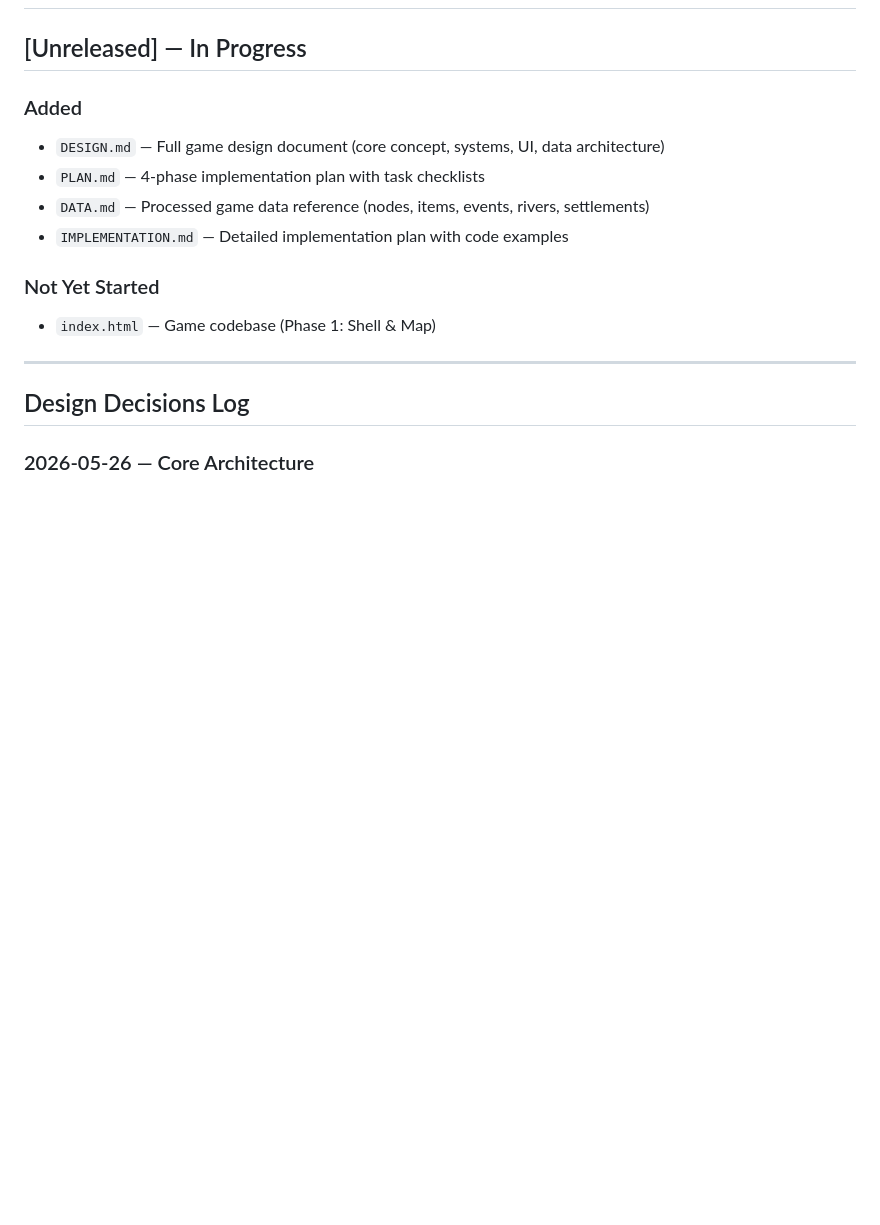
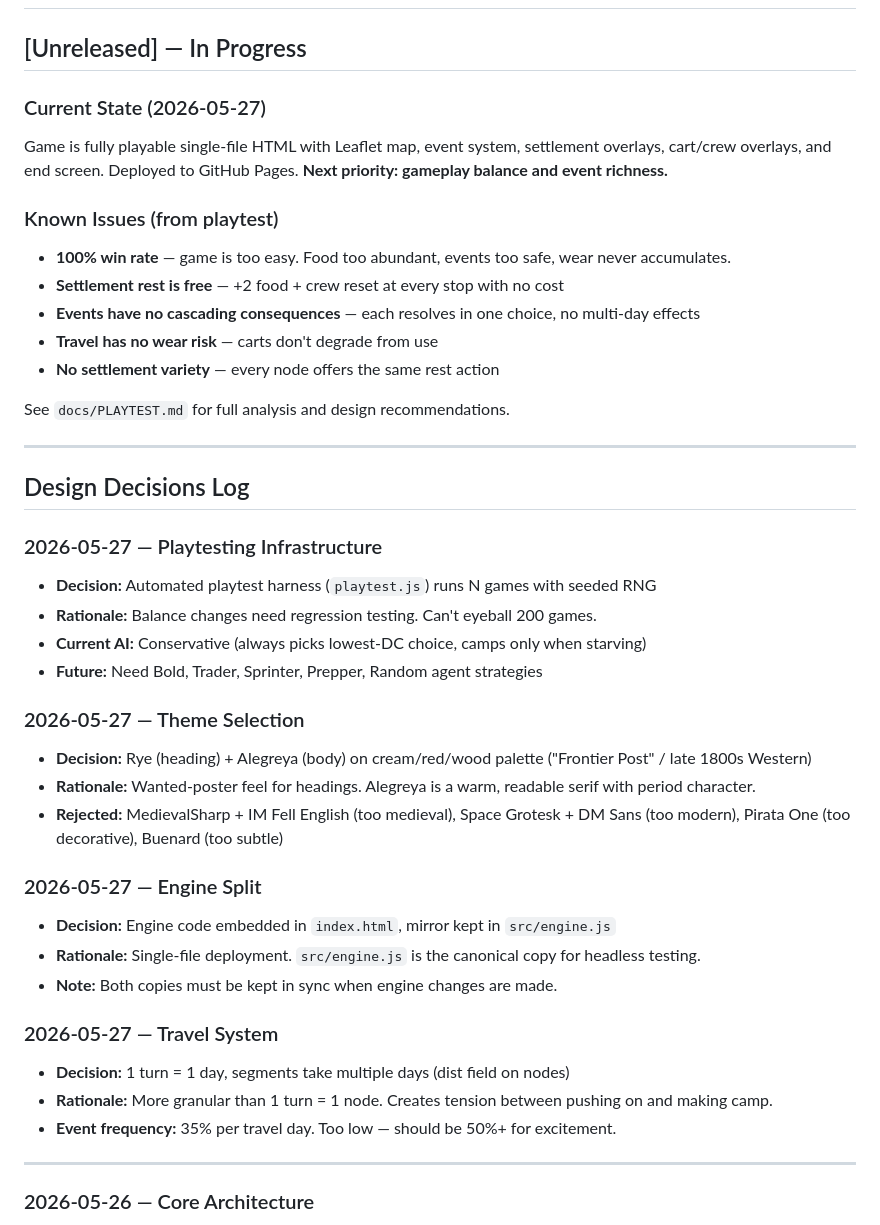
Before and after one commit to Bayarddevries/cart-trail-microgame, a Markdown page: docs/CHANGELOG.md, the part around the change. Drawn GitHub-style; blank space fills up the shorter version.

Commit message:
docs: add PLAYTEST.md (baseline results, root cause analysis, design recommendations) and update CHANGELOG

```diff
--- a/docs/CHANGELOG.md
+++ b/docs/CHANGELOG.md
@@ -2,18 +2,50 @@
 
 ## [Unreleased] — In Progress
 
-### Added
-- `DESIGN.md` — Full game design document (core concept, systems, UI, data architecture)
-- `PLAN.md` — 4-phase implementation plan with task checklists
-- `DATA.md` — Processed game data reference (nodes, items, events, rivers, settlements)
-- `IMPLEMENTATION.md` — Detailed implementation plan with code examples
+### Current State (2026-05-27)
 
-### Not Yet Started
-- `index.html` — Game codebase (Phase 1: Shell & Map)
+Game is fully playable single-file HTML with Leaflet map, event system, settlement overlays, cart/crew overlays, and end screen. Deployed to GitHub Pages. **Next priority: gameplay balance and event richness.**
+
+### Known Issues (from playtest)
+
+- **100% win rate** — game is too easy. Food too abundant, events too safe, wear never accumulates.
+- **Settlement rest is free** — +2 food + crew reset at every stop with no cost
+- **Events have no cascading consequences** — each resolves in one choice, no multi-day effects
+- **Travel has no wear risk** — carts don't degrade from use
+- **No settlement variety** — every node offers the same rest action
+
+See `docs/PLAYTEST.md` for full analysis and design recommendations.
 
 ---
 
 ## Design Decisions Log
+
+### 2026-05-27 — Playtesting Infrastructure
+
+- **Decision:** Automated playtest harness (`playtest.js`) runs N games with seeded RNG
+- **Rationale:** Balance changes need regression testing. Can't eyeball 200 games.
+- **Current AI:** Conservative (always picks lowest-DC choice, camps only when starving)
+- **Future:** Need Bold, Trader, Sprinter, Prepper, Random agent strategies
+
+### 2026-05-27 — Theme Selection
+
+- **Decision:** Rye (heading) + Alegreya (body) on cream/red/wood palette ("Frontier Post" / late 1800s Western)
+- **Rationale:** Wanted-poster feel for headings. Alegreya is a warm, readable serif with period character.
+- **Rejected:** MedievalSharp + IM Fell English (too medieval), Space Grotesk + DM Sans (too modern), Pirata One (too decorative), Buenard (too subtle)
+
+### 2026-05-27 — Engine Split
+
+- **Decision:** Engine code embedded in `index.html`, mirror kept in `src/engine.js`
+- **Rationale:** Single-file deployment. `src/engine.js` is the canonical copy for headless testing.
+- **Note:** Both copies must be kept in sync when engine changes are made.
+
+### 2026-05-27 — Travel System
+
+- **Decision:** 1 turn = 1 day, segments take multiple days (dist field on nodes)
+- **Rationale:** More granular than 1 turn = 1 node. Creates tension between pushing on and making camp.
+- **Event frequency:** 35% per travel day. Too low — should be 50%+ for excitement.
+
+---
 
 ### 2026-05-26 — Core Architecture
 - **Decision:** Single HTML file, no build step
```
Also changed, not shown: docs/PLAYTEST.md (added, +234 -0 lines).
